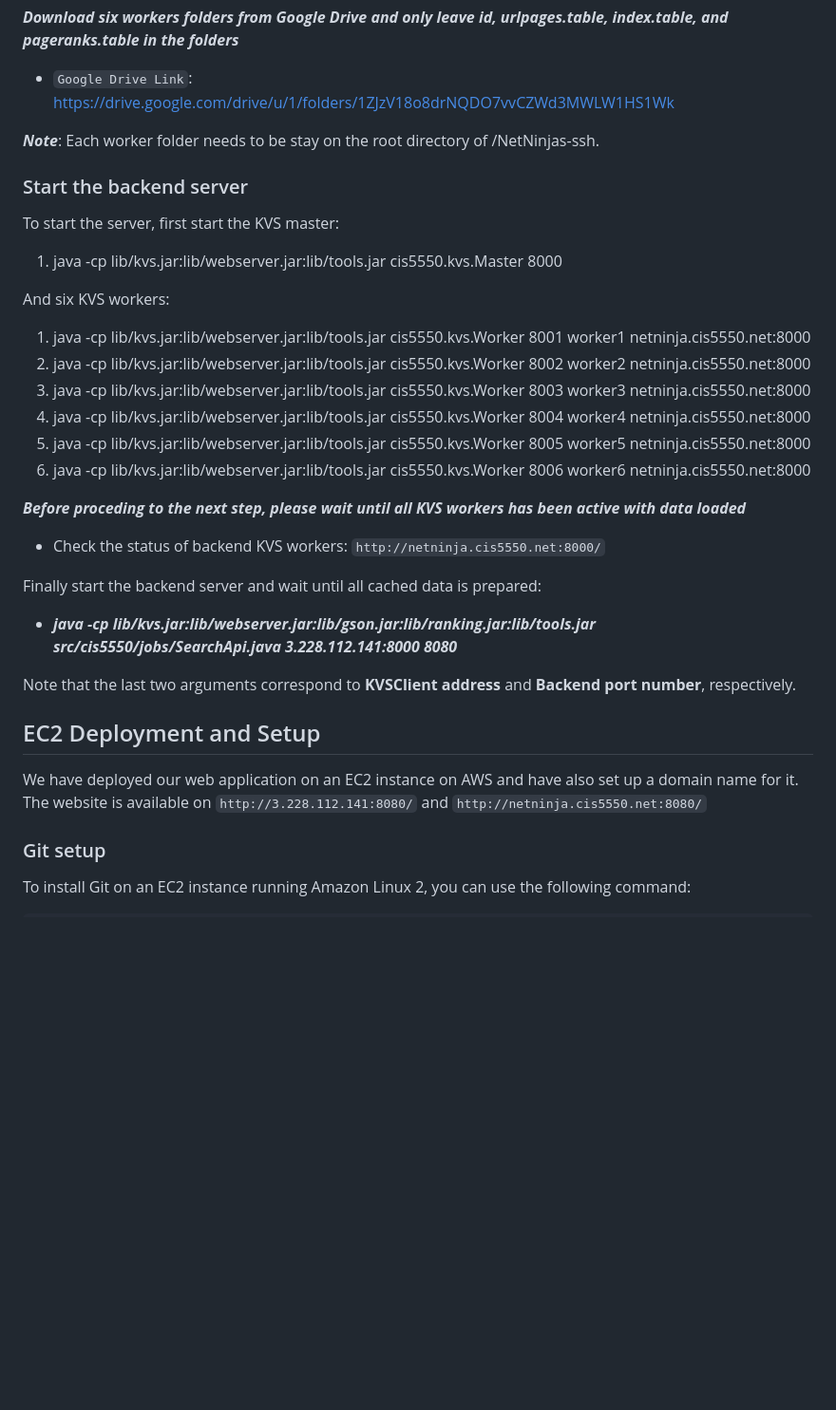
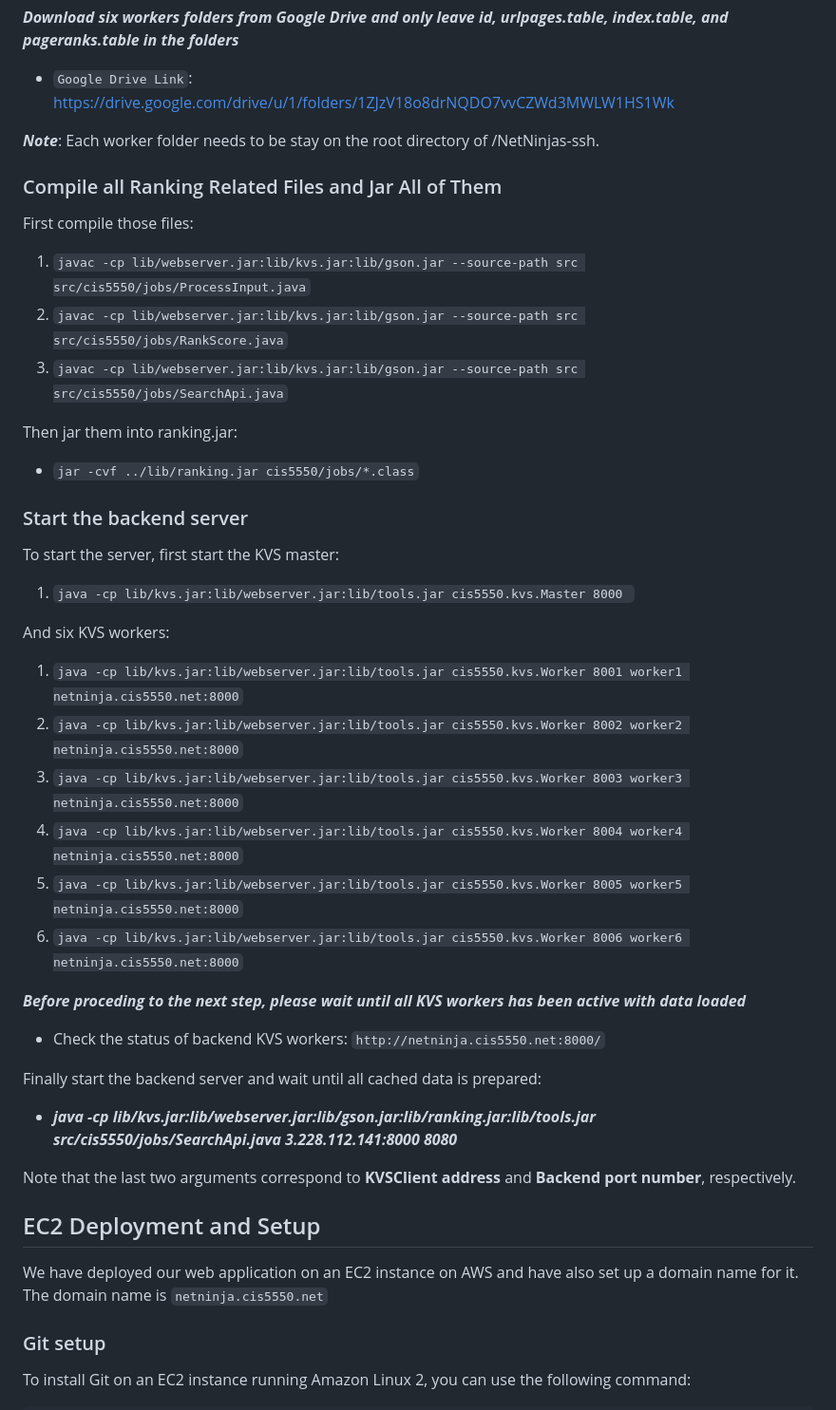
Before and after one commit to pony-yyy/Google, a Markdown page: README.md, the part around the change printed below. Shown: that part at 95% size. Drawn GitHub-style; blank space fills up the shorter version.

````diff
--- a/README.md
+++ b/README.md
@@ -152,18 +160,27 @@ http://netninja.cis5550.net:8080/emptyquery
 
 ***Note***: Each worker folder needs to be stay on the root directory of /NetNinjas-ssh.
 
+### Compile all Ranking Related Files and Jar All of Them
+First compile those files:
+1. ```javac -cp lib/webserver.jar:lib/kvs.jar:lib/gson.jar --source-path src src/cis5550/jobs/ProcessInput.java```
+2. ```javac -cp lib/webserver.jar:lib/kvs.jar:lib/gson.jar --source-path src src/cis5550/jobs/RankScore.java```
+3. ```javac -cp lib/webserver.jar:lib/kvs.jar:lib/gson.jar --source-path src src/cis5550/jobs/SearchApi.java```
+
+Then jar them into ranking.jar:
+- ```jar -cvf ../lib/ranking.jar cis5550/jobs/*.class```
+
 ### Start the backend server
 To start the server, first start the KVS master:
 
-1. java -cp lib/kvs.jar:lib/webserver.jar:lib/tools.jar cis5550.kvs.Master 8000
+1. ```java -cp lib/kvs.jar:lib/webserver.jar:lib/tools.jar cis5550.kvs.Master 8000 ```
 
 And six KVS workers:
-1. java -cp lib/kvs.jar:lib/webserver.jar:lib/tools.jar cis5550.kvs.Worker 8001 worker1 netninja.cis5550.net:8000
-2. java -cp lib/kvs.jar:lib/webserver.jar:lib/tools.jar cis5550.kvs.Worker 8002 worker2 netninja.cis5550.net:8000
-3. java -cp lib/kvs.jar:lib/webserver.jar:lib/tools.jar cis5550.kvs.Worker 8003 worker3 netninja.cis5550.net:8000
-4. java -cp lib/kvs.jar:lib/webserver.jar:lib/tools.jar cis5550.kvs.Worker 8004 worker4 netninja.cis5550.net:8000
-5. java -cp lib/kvs.jar:lib/webserver.jar:lib/tools.jar cis5550.kvs.Worker 8005 worker5 netninja.cis5550.net:8000
-6. java -cp lib/kvs.jar:lib/webserver.jar:lib/tools.jar cis5550.kvs.Worker 8006 worker6 netninja.cis5550.net:8000
+1. ```java -cp lib/kvs.jar:lib/webserver.jar:lib/tools.jar cis5550.kvs.Worker 8001 worker1 netninja.cis5550.net:8000```
+2. ```java -cp lib/kvs.jar:lib/webserver.jar:lib/tools.jar cis5550.kvs.Worker 8002 worker2 netninja.cis5550.net:8000```
+3. ```java -cp lib/kvs.jar:lib/webserver.jar:lib/tools.jar cis5550.kvs.Worker 8003 worker3 netninja.cis5550.net:8000```
+4. ```java -cp lib/kvs.jar:lib/webserver.jar:lib/tools.jar cis5550.kvs.Worker 8004 worker4 netninja.cis5550.net:8000```
+5. ```java -cp lib/kvs.jar:lib/webserver.jar:lib/tools.jar cis5550.kvs.Worker 8005 worker5 netninja.cis5550.net:8000```
+6. ```java -cp lib/kvs.jar:lib/webserver.jar:lib/tools.jar cis5550.kvs.Worker 8006 worker6 netninja.cis5550.net:8000```
 
 ***Before proceding to the next step, please wait until all KVS workers has been active with data loaded***
 - Check the status of backend KVS workers: ```http://netninja.cis5550.net:8000/```
@@ -174,7 +191,7 @@ Finally start the backend server and wait until all cached data is prepared:
 Note that the last two arguments correspond to **KVSClient address** and **Backend port number**, respectively.
 
 ## EC2 Deployment and Setup
-We have deployed our web application on an EC2 instance on AWS and have also set up a domain name for it. The website is available on ```http://3.228.112.141:8080/```  and ```http://netninja.cis5550.net:8080/```
+We have deployed our web application on an EC2 instance on AWS and have also set up a domain name for it. The domain name is ```netninja.cis5550.net```
 ### Git setup
 To install Git on an EC2 instance running Amazon Linux 2, you can use the following command:
 ```bash
````
Also changed, not shown: other parts of README.md (+8 -0 lines).
